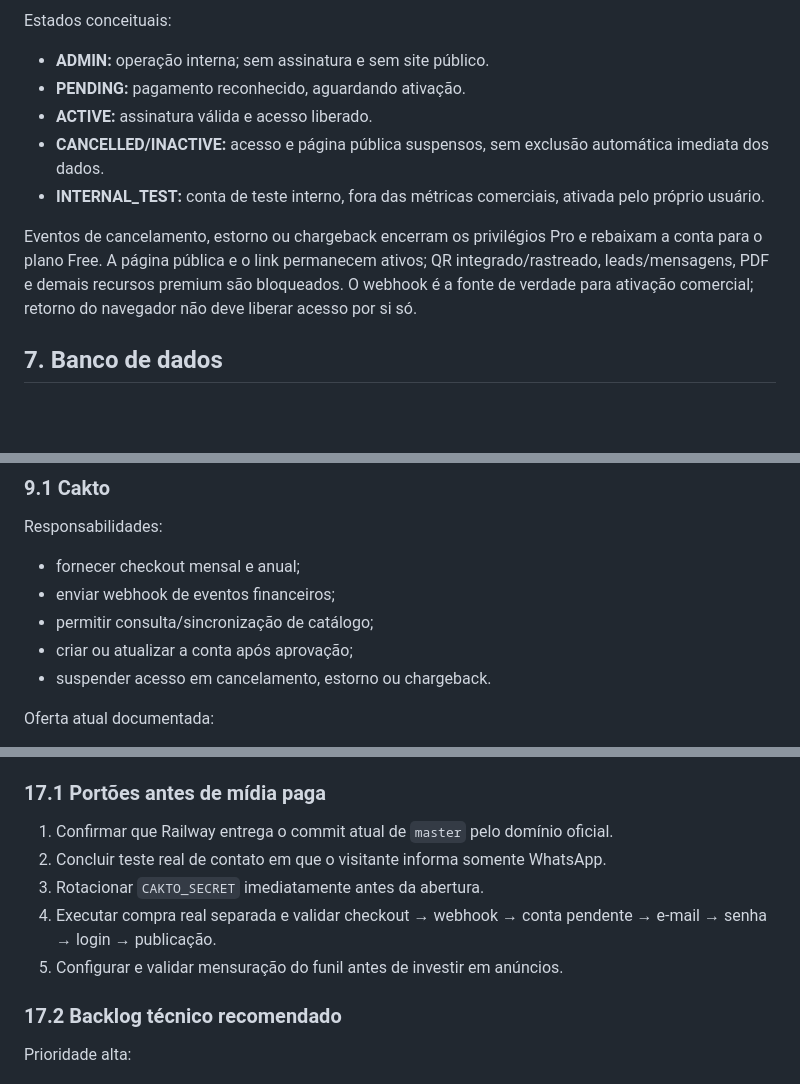
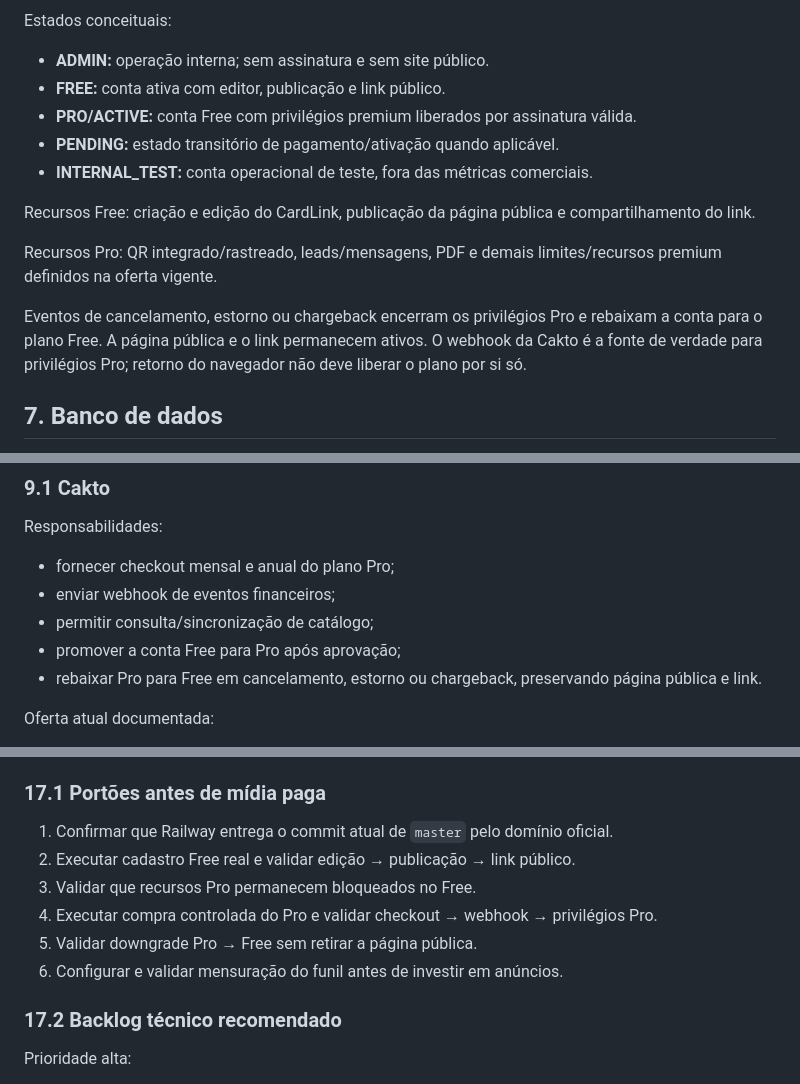
Before and after one commit to pmorollo/cardlink, a Markdown page: CardLink-Descritivo-Tecnico.md, 3 parts joined by grey strips. Drawn GitHub-style; blank space fills up the shorter version.

Commit message:
docs(item4): alinha descritivo tecnico ao modelo Free/Pro homologado

```diff
--- a/CardLink-Descritivo-Tecnico.md
+++ b/CardLink-Descritivo-Tecnico.md
@@ -204,12 +203,16 @@ sequenceDiagram
 Estados conceituais:
 
 - **ADMIN:** operação interna; sem assinatura e sem site público.
-- **PENDING:** pagamento reconhecido, aguardando ativação.
-- **ACTIVE:** assinatura válida e acesso liberado.
-- **CANCELLED/INACTIVE:** acesso e página pública suspensos, sem exclusão automática imediata dos dados.
-- **INTERNAL_TEST:** conta de teste interno, fora das métricas comerciais, ativada pelo próprio usuário.
+- **FREE:** conta ativa com editor, publicação e link público.
+- **PRO/ACTIVE:** conta Free com privilégios premium liberados por assinatura válida.
+- **PENDING:** estado transitório de pagamento/ativação quando aplicável.
+- **INTERNAL_TEST:** conta operacional de teste, fora das métricas comerciais.
 
-Eventos de cancelamento, estorno ou chargeback encerram os privilégios Pro e rebaixam a conta para o plano Free. A página pública e o link permanecem ativos; QR integrado/rastreado, leads/mensagens, PDF e demais recursos premium são bloqueados. O webhook é a fonte de verdade para ativação comercial; retorno do navegador não deve liberar acesso por si só.
+Recursos Free: criação e edição do CardLink, publicação da página pública e compartilhamento do link.
+
+Recursos Pro: QR integrado/rastreado, leads/mensagens, PDF e demais limites/recursos premium definidos na oferta vigente.
+
+Eventos de cancelamento, estorno ou chargeback encerram os privilégios Pro e rebaixam a conta para o plano Free. A página pública e o link permanecem ativos. O webhook da Cakto é a fonte de verdade para privilégios Pro; retorno do navegador não deve liberar o plano por si só.
 
 ## 7. Banco de dados
 
@@ -328,11 +331,11 @@ O código suporta NVIDIA e Gemini, mas o Assistente está oculto e fora da ofert
 
 Responsabilidades:
 
-- fornecer checkout mensal e anual;
+- fornecer checkout mensal e anual do plano Pro;
 - enviar webhook de eventos financeiros;
 - permitir consulta/sincronização de catálogo;
-- criar ou atualizar a conta após aprovação;
-- suspender acesso em cancelamento, estorno ou chargeback.
+- promover a conta Free para Pro após aprovação;
+- rebaixar Pro para Free em cancelamento, estorno ou chargeback, preservando página pública e link.
 
 Oferta atual documentada:
 
@@ -617,10 +620,11 @@ O volume Railway atual não possui backup automático documentado. Esta é uma p
 ### 17.1 Portões antes de mídia paga
 
 1. Confirmar que Railway entrega o commit atual de `master` pelo domínio oficial.
-2. Concluir teste real de contato em que o visitante informa somente WhatsApp.
-3. Rotacionar `CAKTO_SECRET` imediatamente antes da abertura.
-4. Executar compra real separada e validar checkout → webhook → conta pendente → e-mail → senha → login → publicação.
-5. Configurar e validar mensuração do funil antes de investir em anúncios.
+2. Executar cadastro Free real e validar edição → publicação → link público.
+3. Validar que recursos Pro permanecem bloqueados no Free.
+4. Executar compra controlada do Pro e validar checkout → webhook → privilégios Pro.
+5. Validar downgrade Pro → Free sem retirar a página pública.
+6. Configurar e validar mensuração do funil antes de investir em anúncios.
 
 ### 17.2 Backlog técnico recomendado
 
```
Also changed, not shown: other parts of CardLink-Descritivo-Tecnico.md (+19 -19 lines).
